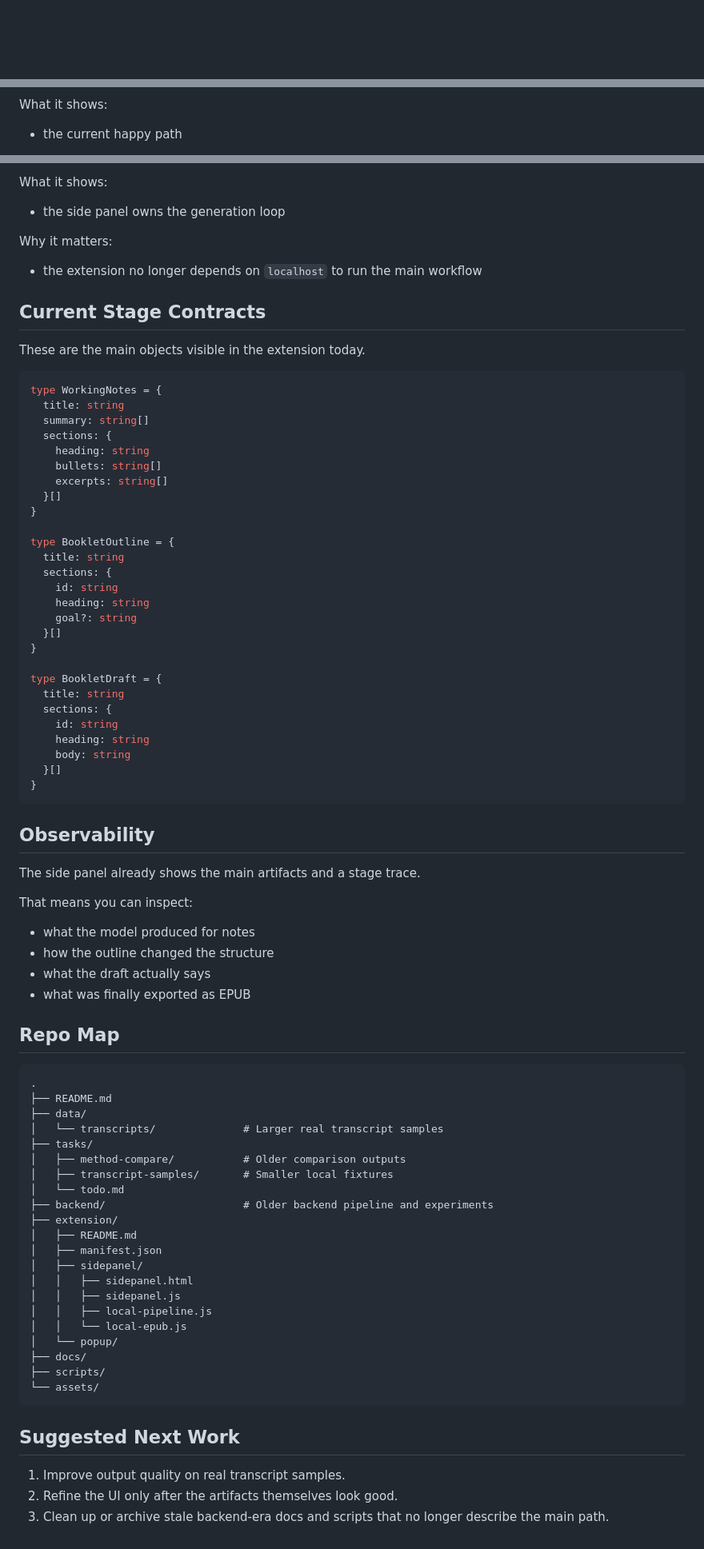
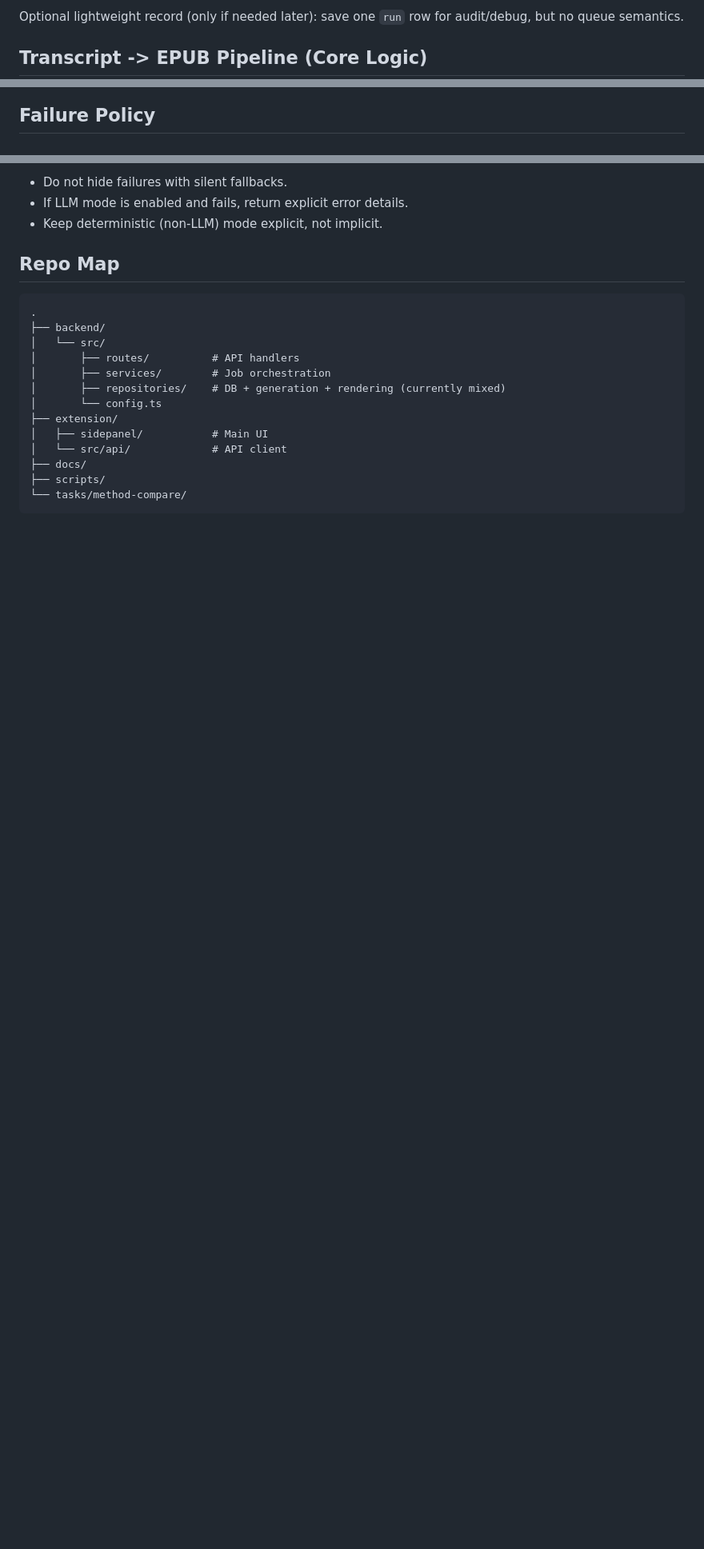
Before and after one commit to CeciliaHahan/podcast_to_ebook, a Markdown page: README.md, 3 parts joined by grey strips. Shown at 80% size. Rendered like a GitHub page; blank space fills up the shorter version.

````diff
--- a/README.md
+++ b/README.md
@@ -54,3 +142,6 @@ There is still backend code in the repo, but it is no longer the primary workflo
+Optional lightweight record (only if needed later): save one `run` row for audit/debug, but no queue semantics.
+
+## Transcript -> EPUB Pipeline (Core Logic)
 
 ```mermaid
 flowchart LR
@@ -61,5 +156,4 @@ flowchart LR
 ```
 
-What it shows:
-- the current happy path
+## Failure Policy
 
@@ -91,82 +160,21 @@ sequenceDiagram
-What it shows:
-- the side panel owns the generation loop
-
-Why it matters:
-- the extension no longer depends on `localhost` to run the main workflow
-
-## Current Stage Contracts
-
-These are the main objects visible in the extension today.
-
-```ts
-type WorkingNotes = {
-  title: string
-  summary: string[]
-  sections: {
-    heading: string
-    bullets: string[]
-    excerpts: string[]
-  }[]
-}
-
-type BookletOutline = {
-  title: string
-  sections: {
-    id: string
-    heading: string
-    goal?: string
-  }[]
-}
-
-type BookletDraft = {
-  title: string
-  sections: {
-    id: string
-    heading: string
-    body: string
-  }[]
-}
-```
-
-## Observability
-
-The side panel already shows the main artifacts and a stage trace.
-
-That means you can inspect:
-
-- what the model produced for notes
-- how the outline changed the structure
-- what the draft actually says
-- what was finally exported as EPUB
+- Do not hide failures with silent fallbacks.
+- If LLM mode is enabled and fails, return explicit error details.
+- Keep deterministic (non-LLM) mode explicit, not implicit.
 
 ## Repo Map
 
 ```text
 .
-├── README.md
-├── data/
-│   └── transcripts/              # Larger real transcript samples
-├── tasks/
-│   ├── method-compare/           # Older comparison outputs
-│   ├── transcript-samples/       # Smaller local fixtures
-│   └── todo.md
-├── backend/                      # Older backend pipeline and experiments
+├── backend/
+│   └── src/
+│       ├── routes/          # API handlers
+│       ├── services/        # Job orchestration
+│       ├── repositories/    # DB + generation + rendering (currently mixed)
+│       └── config.ts
 ├── extension/
-│   ├── README.md
-│   ├── manifest.json
-│   ├── sidepanel/
-│   │   ├── sidepanel.html
-│   │   ├── sidepanel.js
-│   │   ├── local-pipeline.js
-│   │   └── local-epub.js
-│   └── popup/
+│   ├── sidepanel/           # Main UI
+│   └── src/api/             # API client
 ├── docs/
 ├── scripts/
-└── assets/
+└── tasks/method-compare/
 ```
-
-## Suggested Next Work
-
-1. Improve output quality on real transcript samples.
-2. Refine the UI only after the artifacts themselves look good.
-3. Clean up or archive stale backend-era docs and scripts that no longer describe the main path.
````
Also changed, not shown: other parts of README.md (+136 -69 lines).
